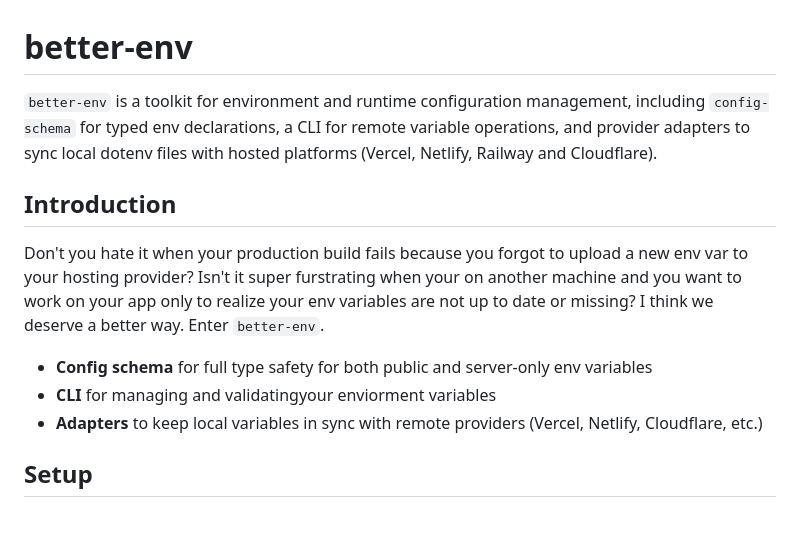
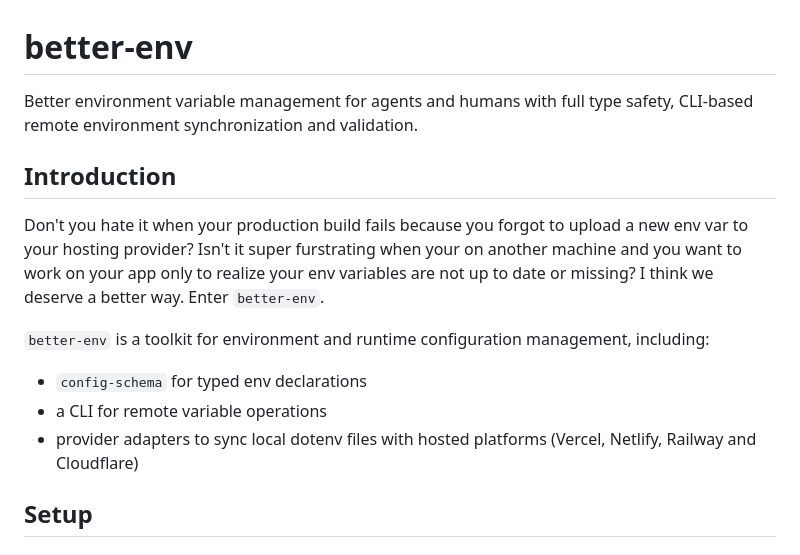
Before and after one commit to neondatabase/better-env, a Markdown page: README.md, the part around the change. Drawn GitHub-style; blank space fills up the shorter version.

Commit message:
better readme

```diff
--- a/README.md
+++ b/README.md
@@ -1,14 +1,16 @@
 # better-env
 
-`better-env` is a toolkit for environment and runtime configuration management, including `config-schema` for typed env declarations, a CLI for remote variable operations, and provider adapters to sync local dotenv files with hosted platforms (Vercel, Netlify, Railway and Cloudflare).
+Better environment variable management for agents and humans with full type safety, CLI-based remote environment synchronization and validation.
 
 ## Introduction
 
 Don't you hate it when your production build fails because you forgot to upload a new env var to your hosting provider? Isn't it super furstrating when your on another machine and you want to work on your app only to realize your env variables are not up to date or missing? I think we deserve a better way. Enter `better-env`.
 
-- **Config schema** for full type safety for both public and server-only env variables
-- **CLI** for managing and validatingyour enviorment variables
-- **Adapters** to keep local variables in sync with remote providers (Vercel, Netlify, Cloudflare, etc.)
+`better-env` is a toolkit for environment and runtime configuration management, including:
+
+- `config-schema` for typed env declarations
+- a CLI for remote variable operations
+- provider adapters to sync local dotenv files with hosted platforms (Vercel, Netlify, Railway and Cloudflare)
 
 ## Setup
 
```
